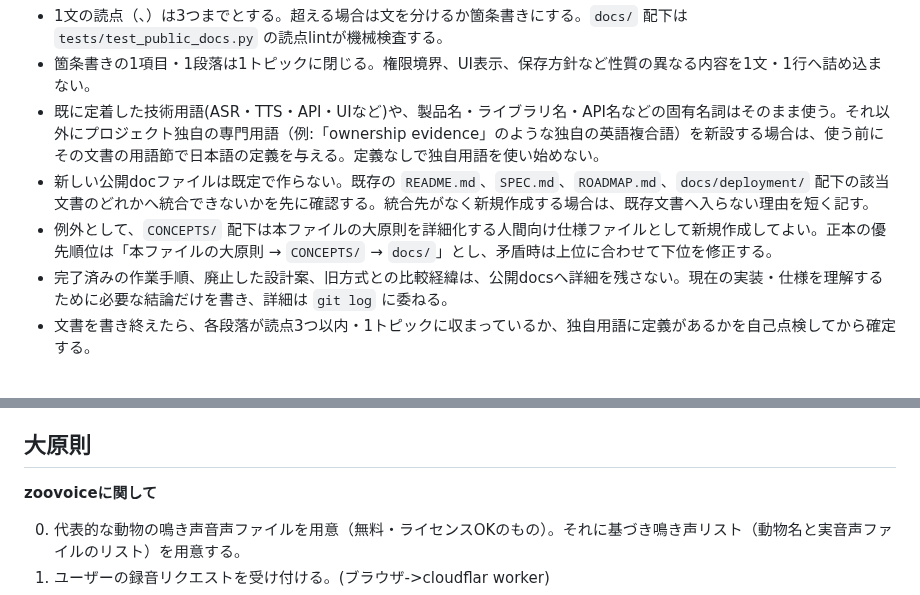
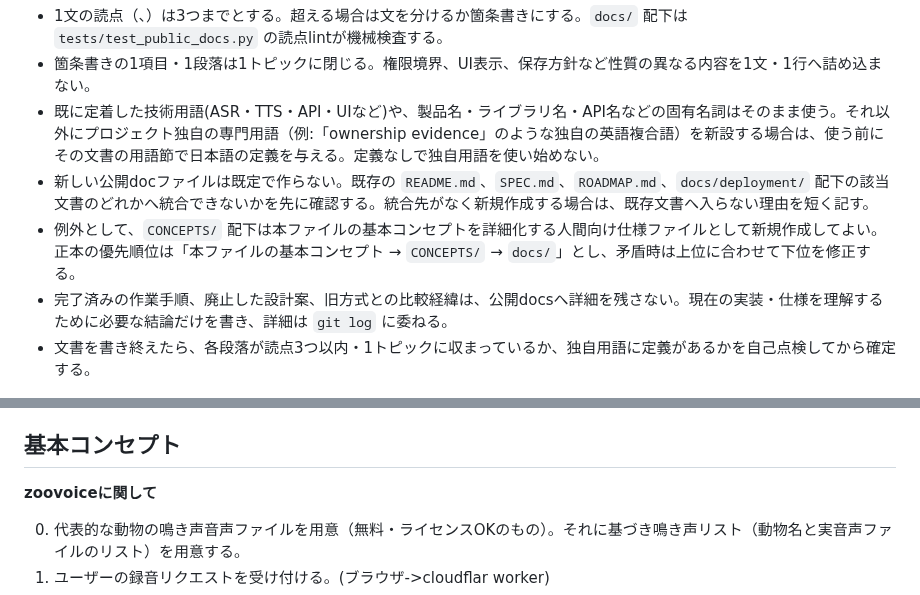
Before and after one commit to inakaegg/voice-lab, a Markdown page: AGENTS.md, 2 parts joined by grey strips. Drawn GitHub-style.

Commit message:
規則ファイルの見出しを大原則から基本コンセプトへ改める / Rename the principles heading to the core concept

```diff
--- a/AGENTS.md
+++ b/AGENTS.md
@@ -29,7 +29,7 @@
 - 箇条書きの1項目・1段落は1トピックに閉じる。権限境界、UI表示、保存方針など性質の異なる内容を1文・1行へ詰め込まない。
 - 既に定着した技術用語(ASR・TTS・API・UIなど)や、製品名・ライブラリ名・API名などの固有名詞はそのまま使う。それ以外にプロジェクト独自の専門用語（例:「ownership evidence」のような独自の英語複合語）を新設する場合は、使う前にその文書の用語節で日本語の定義を与える。定義なしで独自用語を使い始めない。
 - 新しい公開docファイルは既定で作らない。既存の `README.md`、`SPEC.md`、`ROADMAP.md`、`docs/deployment/` 配下の該当文書のどれかへ統合できないかを先に確認する。統合先がなく新規作成する場合は、既存文書へ入らない理由を短く記す。
-- 例外として、`CONCEPTS/` 配下は本ファイルの大原則を詳細化する人間向け仕様ファイルとして新規作成してよい。正本の優先順位は「本ファイルの大原則 → `CONCEPTS/` → `docs/`」とし、矛盾時は上位に合わせて下位を修正する。
+- 例外として、`CONCEPTS/` 配下は本ファイルの基本コンセプトを詳細化する人間向け仕様ファイルとして新規作成してよい。正本の優先順位は「本ファイルの基本コンセプト → `CONCEPTS/` → `docs/`」とし、矛盾時は上位に合わせて下位を修正する。
 - 完了済みの作業手順、廃止した設計案、旧方式との比較経緯は、公開docsへ詳細を残さない。現在の実装・仕様を理解するために必要な結論だけを書き、詳細は `git log` に委ねる。
 - 文書を書き終えたら、各段落が読点3つ以内・1トピックに収まっているか、独自用語に定義があるかを自己点検してから確定する。
 
@@ -132,7 +132,7 @@ cd services/zoovoice && go vet ./... && go test ./...
 - RunPod Docker buildとGPU smokeは通常CIへ入れず、ローカル検証通過後に手動workflowで実行する。
 - UI変更は上記に加え、可能なら実ブラウザでデスクトップ幅とモバイル幅を確認する。実行できない場合は未確認範囲として報告する。
 
-## 大原則
+## 基本コンセプト
 
 **zoovoiceに関して**
 
```
Also changed, not shown: CONCEPTS/ZOOVOICE/AUDIO.md (+3 -3 lines).
